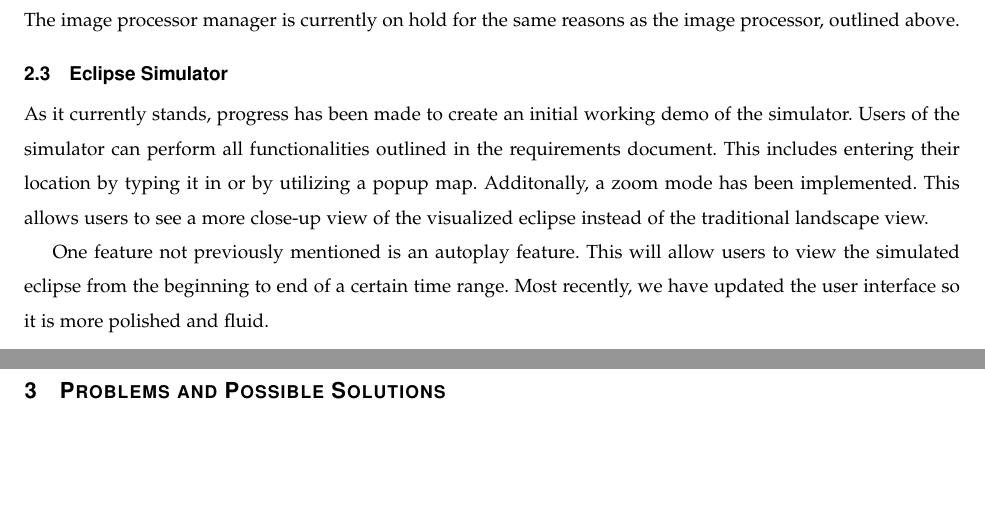
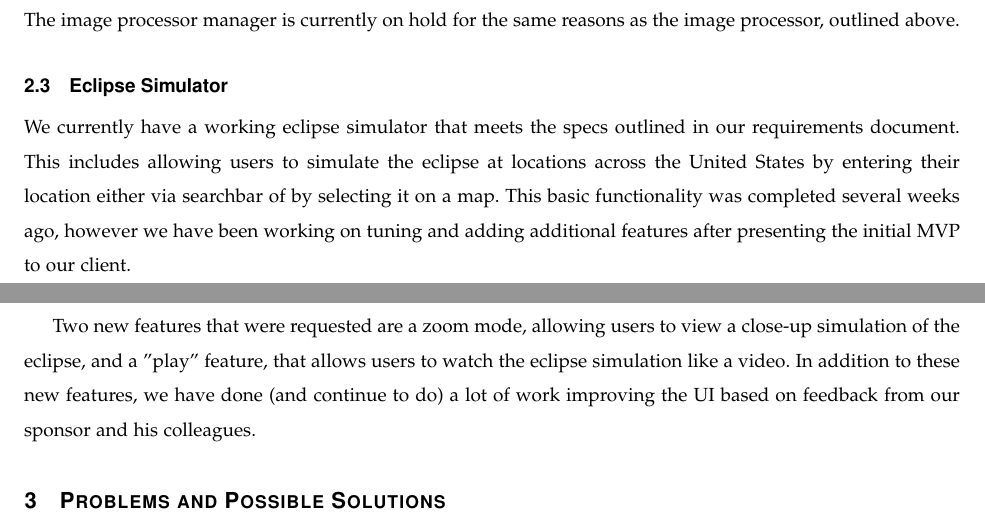
Before and after one commit to hardergeorge/SeniorCapstone, a LaTeX paper (Writeups/winter-progressreport/winter-progress-report.tex): two parts of pages 4 and 5 of 12, joined at a grey line, cut so that both start at the same text, the shorter picture padded with empty space. Compiled offline with pdfLaTeX; a missing font is replaced by an installed copy or a similar font; a LaTeX package or settings file that is missing is left out.

Commit message:
Current status: eclipse simulator

```diff
--- a/Writeups/winter-progressreport/winter-progress-report.tex
+++ b/Writeups/winter-progressreport/winter-progress-report.tex
@@ -146,17 +146,19 @@ outlined above.
 
 \subsection{Eclipse Simulator}
 
-As it currently stands, progress has been made to create an initial working
-demo of the simulator. Users of the simulator can perform all functionalities
-outlined in the requirements document. This includes entering their location by
-typing it in or by utilizing a popup map. Additonally, a zoom mode has been
-implemented. This allows users to see a more close-up view of the visualized
-eclipse instead of the traditional landscape view.
+We currently have a working eclipse simulator that meets the specs outlined in
+our requirements document. This includes allowing users to simulate the eclipse
+at locations across the United States by entering their location either via searchbar
+of by selecting it on a map. This basic functionality was completed several weeks
+ago, however we have been working on tuning and adding additional features after
+presenting the initial MVP to our client.
 
-One feature not previously mentioned is an autoplay feature. This will allow
-users to view the simulated eclipse from the beginning to end of a certain
-time range. Most recently, we have updated the user interface so it is more
-polished and fluid.
+Two new features that were requested are a zoom mode, allowing users to view a
+close-up simulation of the eclipse, and a "play" feature, that allows users
+to watch the eclipse simulation like a video. In addition to these new features,
+we have done (and continue to do) a lot of work improving the UI based on feedback
+from our sponsor and his colleagues.
+
 
 %%%%%%%%%%%%%%%%%%%%%%%%
 %   Problems           %
```
Also changed, not shown: Writeups/winter-progressreport/winter-progress-report.pdf.
